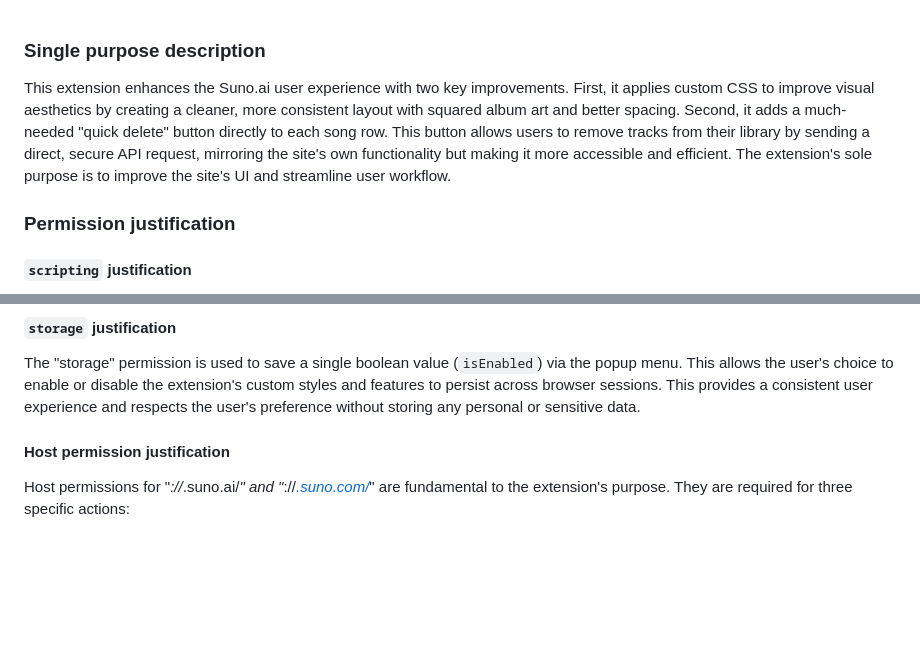
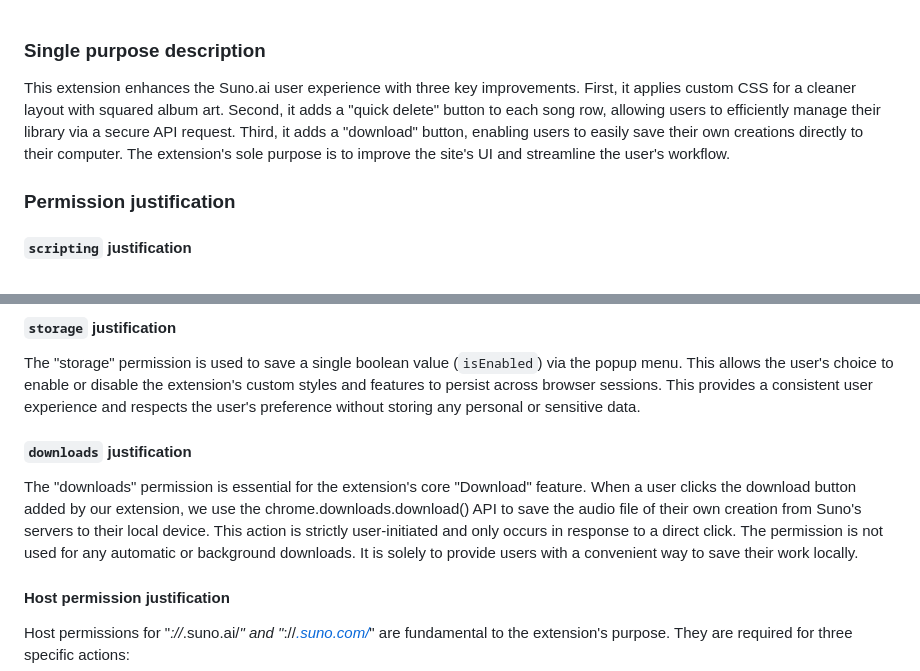
Before and after one commit to asmetanka/suno-ui-booster, a Markdown page: CHROME_STORE_PRIVACY.md, 2 parts joined by grey strips. Rendered like a GitHub page; blank space fills up the shorter version.

Commit message:
feat: add download button for user creations and update extension description; enhance UI with improved layout and quick delete functionality

```diff
--- a/CHROME_STORE_PRIVACY.md
+++ b/CHROME_STORE_PRIVACY.md
@@ -1,6 +1,6 @@
 ### **Single purpose description**
 
-This extension enhances the Suno.ai user experience with two key improvements. First, it applies custom CSS to improve visual aesthetics by creating a cleaner, more consistent layout with squared album art and better spacing. Second, it adds a much-needed "quick delete" button directly to each song row. This button allows users to remove tracks from their library by sending a direct, secure API request, mirroring the site's own functionality but making it more accessible and efficient. The extension's sole purpose is to improve the site's UI and streamline user workflow.
+This extension enhances the Suno.ai user experience with three key improvements. First, it applies custom CSS for a cleaner layout with squared album art. Second, it adds a "quick delete" button to each song row, allowing users to efficiently manage their library via a secure API request. Third, it adds a "download" button, enabling users to easily save their own creations directly to their computer. The extension's sole purpose is to improve the site's UI and streamline the user's workflow.
 
 ### **Permission justification**
 
@@ -15,6 +15,10 @@ While the extension primarily operates on suno.ai domains via host permissions,
 #### **`storage` justification**
 
 The "storage" permission is used to save a single boolean value (`isEnabled`) via the popup menu. This allows the user's choice to enable or disable the extension's custom styles and features to persist across browser sessions. This provides a consistent user experience and respects the user's preference without storing any personal or sensitive data.
+
+#### **`downloads` justification**
+
+The "downloads" permission is essential for the extension's core "Download" feature. When a user clicks the download button added by our extension, we use the chrome.downloads.download() API to save the audio file of their own creation from Suno's servers to their local device. This action is strictly user-initiated and only occurs in response to a direct click. The permission is not used for any automatic or background downloads. It is solely to provide users with a convenient way to save their work locally.
 
 #### **Host permission justification**
 
```
